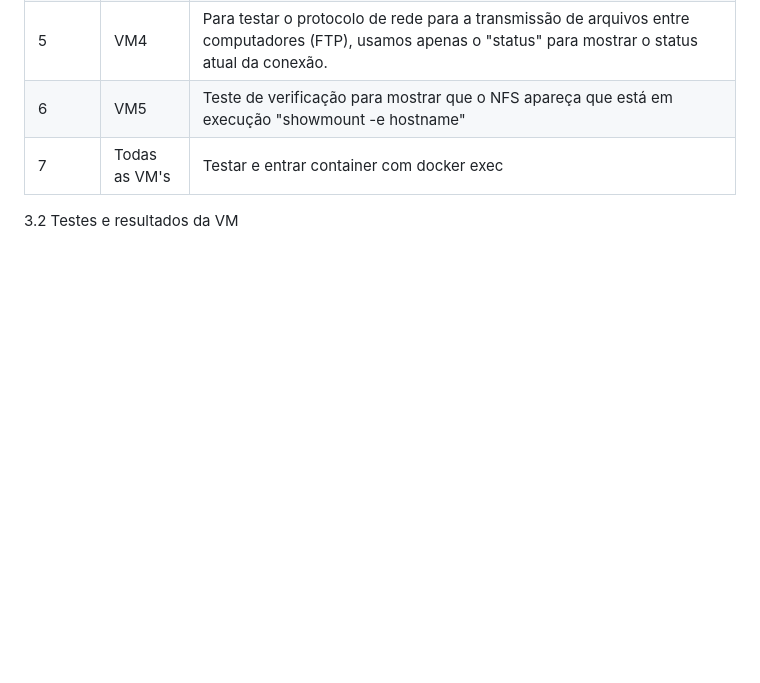
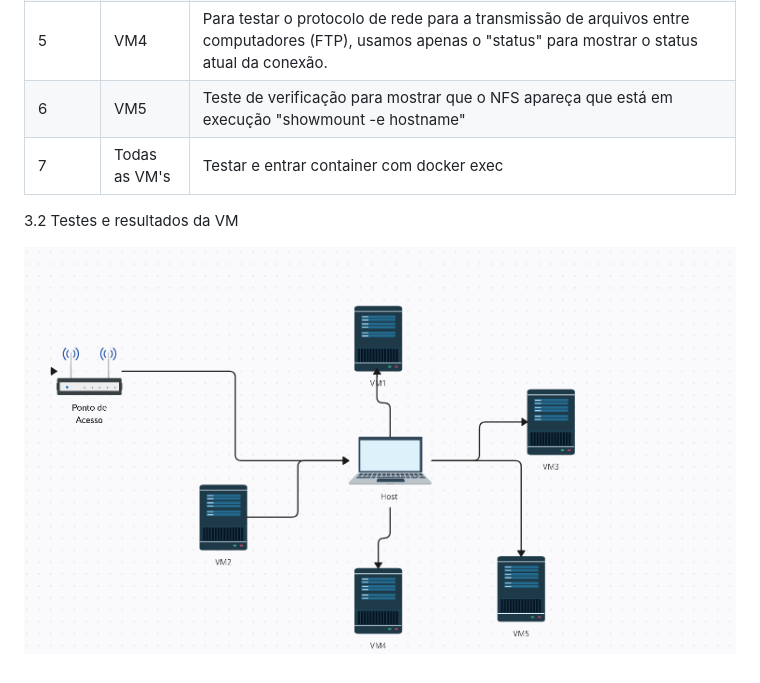
Before and after one commit to MathDev00/projeto_redes_final, a Markdown page: README.md, the part around the change. Drawn GitHub-style; blank space fills up the shorter version.

```diff
--- a/README.md
+++ b/README.md
@@ -106,3 +106,7 @@ subnet 192.168.1.0 netmask 255.255.255.0
 | 7     | Todas as VM's   | Testar e entrar container com docker exec|
 
    3.2 Testes e resultados da VM
+
+
+
+![Texto Alternativo](REDES.png)
```
